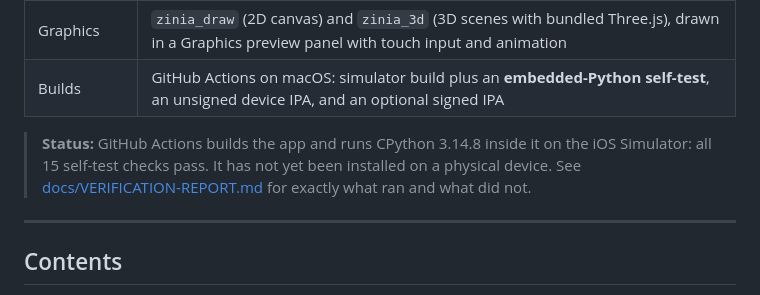
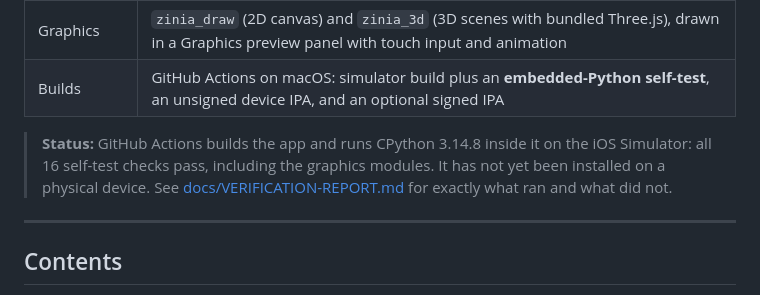
Before and after one commit to HaMaD-Know/ZiniaPython, a Markdown page: README.md, the part around the change. GitHub-like rendering.

Commit message:
Record the passing graphics self-test on the iOS Simulator [skip ci]
Co-Authored-By: Claude Opus 5.5 <noreply@anthropic.com>

```diff
--- a/README.md
+++ b/README.md
@@ -11,7 +11,7 @@ A Python IDE for iPhone and iPad. You write Python in a CodeMirror 6 editor, and
 | Graphics | `zinia_draw` (2D canvas) and `zinia_3d` (3D scenes with bundled Three.js), drawn in a Graphics preview panel with touch input and animation |
 | Builds | GitHub Actions on macOS: simulator build plus an **embedded-Python self-test**, an unsigned device IPA, and an optional signed IPA |
 
-> **Status:** GitHub Actions builds the app and runs CPython 3.14.8 inside it on the iOS Simulator: all 15 self-test checks pass. It has not yet been installed on a physical device. See [docs/VERIFICATION-REPORT.md](docs/VERIFICATION-REPORT.md) for exactly what ran and what did not.
+> **Status:** GitHub Actions builds the app and runs CPython 3.14.8 inside it on the iOS Simulator: all 16 self-test checks pass, including the graphics modules. It has not yet been installed on a physical device. See [docs/VERIFICATION-REPORT.md](docs/VERIFICATION-REPORT.md) for exactly what ran and what did not.
 
 ---
 
```
Also changed, not shown: docs/VERIFICATION-REPORT.md (+1 -1 lines).
